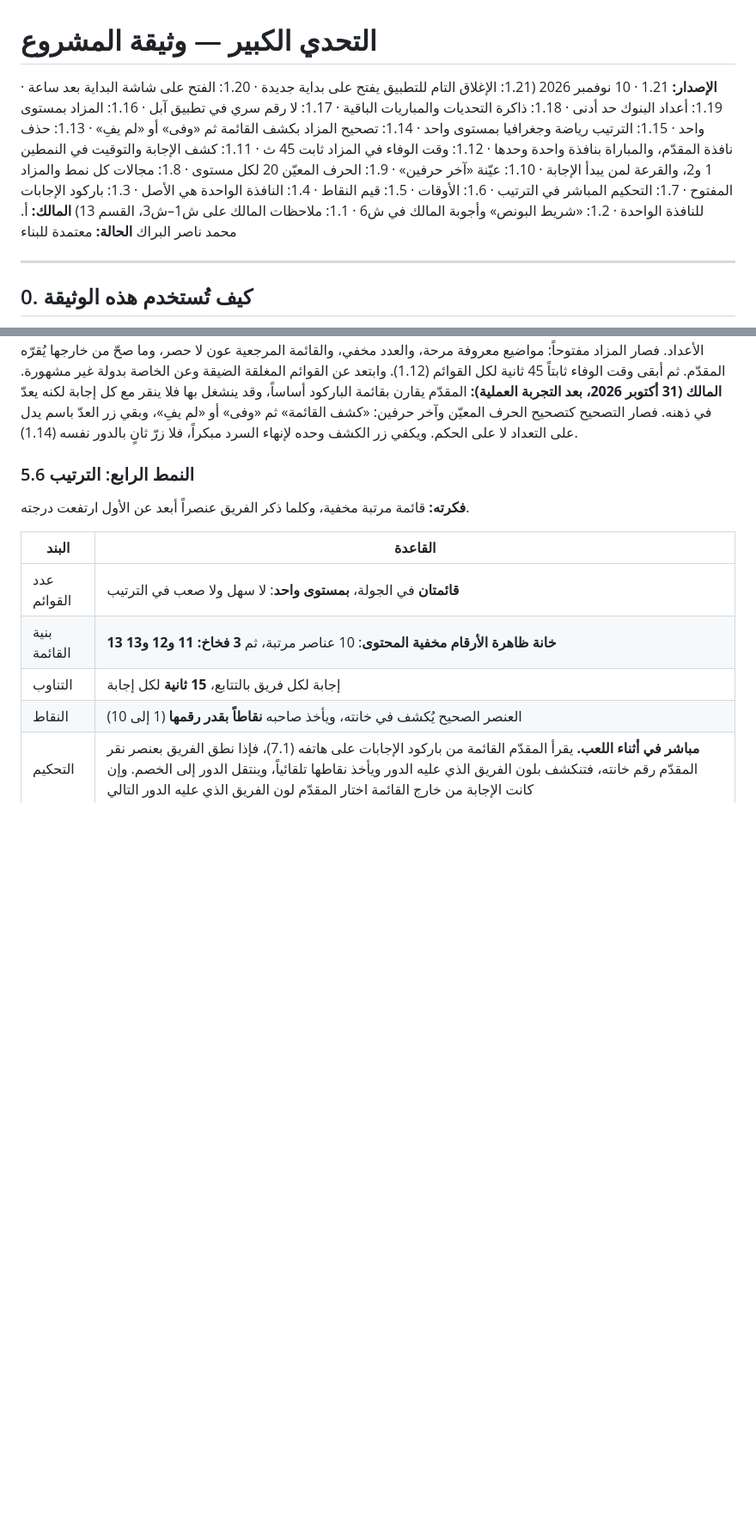
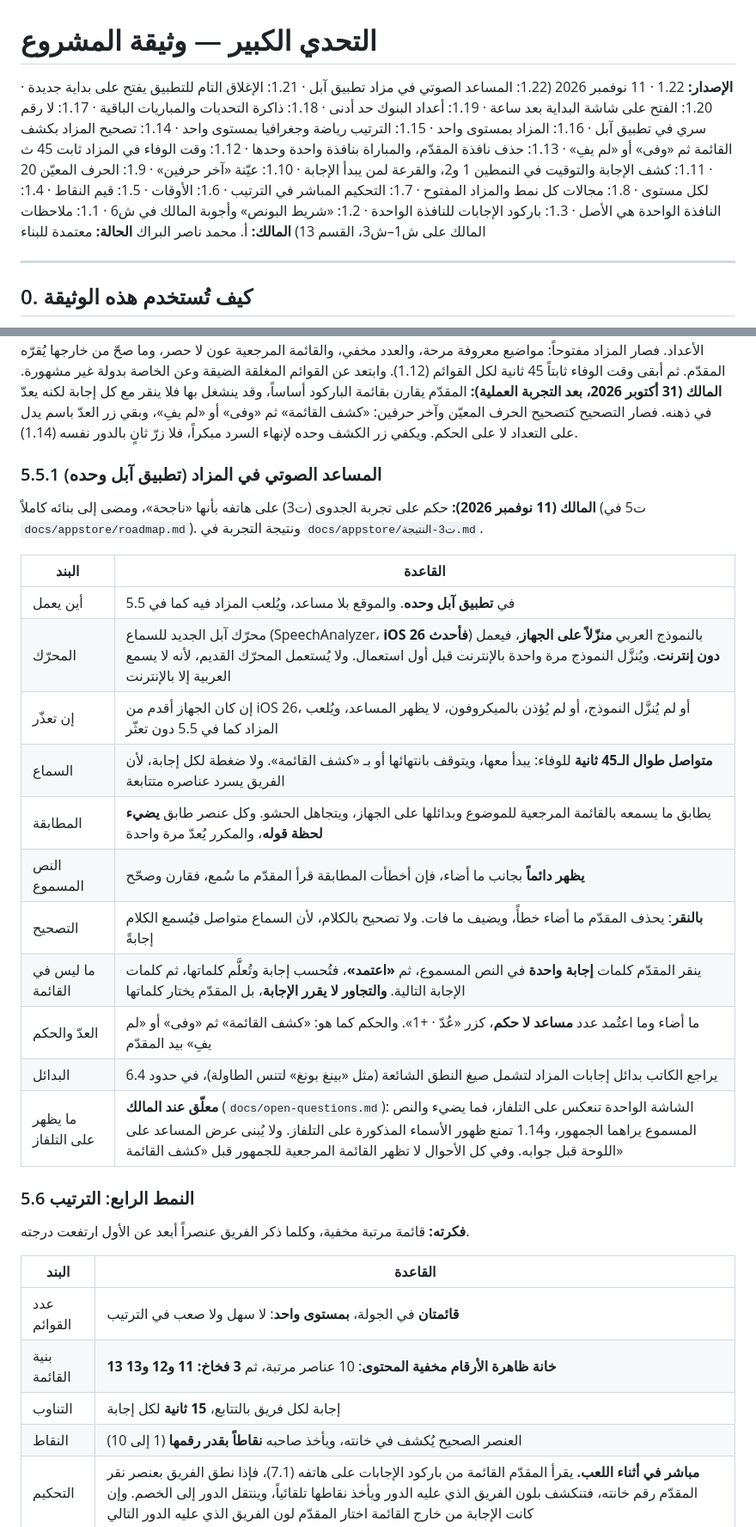
Before and after one commit to mtech732-stack/big-challenge, a Markdown page: docs/PROJECT.md, 2 parts joined by grey strips. Shown at 86% size. Drawn GitHub-style; blank space fills up the shorter version.

Commit message:
PROJECT.md 1.22: voice assistant in the iOS app auction (#488)
Claude-Session: https://claude.ai/code/session_01RdLZ28XPKvbh6YZeai9Bfb

Co-authored-by: Claude <noreply@anthropic.com>

```diff
--- a/docs/PROJECT.md
+++ b/docs/PROJECT.md
@@ -1,6 +1,6 @@
 # التحدي الكبير — وثيقة المشروع
 
-**الإصدار:** 1.21 · 10 نوفمبر 2026 (1.21: الإغلاق التام للتطبيق يفتح على بداية جديدة · 1.20: الفتح على شاشة البداية بعد ساعة · 1.19: أعداد البنوك حد أدنى · 1.18: ذاكرة التحديات والمباريات الباقية · 1.17: لا رقم سري في تطبيق آبل · 1.16: المزاد بمستوى واحد · 1.15: الترتيب رياضة وجغرافيا بمستوى واحد · 1.14: تصحيح المزاد بكشف القائمة ثم «وفى» أو «لم يفِ» · 1.13: حذف نافذة المقدّم، والمباراة بنافذة واحدة وحدها · 1.12: وقت الوفاء في المزاد ثابت 45 ث · 1.11: كشف الإجابة والتوقيت في النمطين 1 و2، والقرعة لمن يبدأ الإجابة · 1.10: عيّنة «آخر حرفين» · 1.9: الحرف المعيّن 20 لكل مستوى · 1.8: مجالات كل نمط والمزاد المفتوح · 1.7: التحكيم المباشر في الترتيب · 1.6: الأوقات · 1.5: قيم النقاط · 1.4: النافذة الواحدة هي الأصل · 1.3: باركود الإجابات للنافذة الواحدة · 1.2: «شريط البونص» وأجوبة المالك في ش6 · 1.1: ملاحظات المالك على ش1–ش3، القسم 13)
+**الإصدار:** 1.22 · 11 نوفمبر 2026 (1.22: المساعد الصوتي في مزاد تطبيق آبل · 1.21: الإغلاق التام للتطبيق يفتح على بداية جديدة · 1.20: الفتح على شاشة البداية بعد ساعة · 1.19: أعداد البنوك حد أدنى · 1.18: ذاكرة التحديات والمباريات الباقية · 1.17: لا رقم سري في تطبيق آبل · 1.16: المزاد بمستوى واحد · 1.15: الترتيب رياضة وجغرافيا بمستوى واحد · 1.14: تصحيح المزاد بكشف القائمة ثم «وفى» أو «لم يفِ» · 1.13: حذف نافذة المقدّم، والمباراة بنافذة واحدة وحدها · 1.12: وقت الوفاء في المزاد ثابت 45 ث · 1.11: كشف الإجابة والتوقيت في النمطين 1 و2، والقرعة لمن يبدأ الإجابة · 1.10: عيّنة «آخر حرفين» · 1.9: الحرف المعيّن 20 لكل مستوى · 1.8: مجالات كل نمط والمزاد المفتوح · 1.7: التحكيم المباشر في الترتيب · 1.6: الأوقات · 1.5: قيم النقاط · 1.4: النافذة الواحدة هي الأصل · 1.3: باركود الإجابات للنافذة الواحدة · 1.2: «شريط البونص» وأجوبة المالك في ش6 · 1.1: ملاحظات المالك على ش1–ش3، القسم 13)
 **المالك:** أ. محمد ناصر البراك
 **الحالة:** معتمدة للبناء
 
@@ -164,6 +164,23 @@
 **المالك (24 أكتوبر 2026، 14:29–14:41):** المزايدة قد تقفز عشرة، فلا «رقماً رقماً»، ولا تساوي. لكل فريق زر بلونه، وبينهما «ابدأ» يرسي على الأعلى. وتحريك الحدّ مع كل رقم لم يناسب المزايدة، فيبقى في مكانه ويتحرك نحو من رسا عليه. والقائمة 10 عناصر حداً أدنى.
 **المالك (30 أكتوبر 2026):** سأل لماذا العدد بين 10 و15، وطلب فتح الأعداد. فصار المزاد مفتوحاً: مواضيع معروفة مرحة، والعدد مخفي، والقائمة المرجعية عون لا حصر، وما صحّ من خارجها يُقرّه المقدّم. ثم أبقى وقت الوفاء ثابتاً 45 ثانية لكل القوائم (1.12). وابتعد عن القوائم المغلقة الضيقة وعن الخاصة بدولة غير مشهورة.
 **المالك (31 أكتوبر 2026، بعد التجربة العملية):** المقدّم يقارن بقائمة الباركود أساساً، وقد ينشغل بها فلا ينقر مع كل إجابة لكنه يعدّ في ذهنه. فصار التصحيح كتصحيح الحرف المعيّن وآخر حرفين: «كشف القائمة» ثم «وفى» أو «لم يفِ»، وبقي زر العدّ باسم يدل على التعداد لا على الحكم. ويكفي زر الكشف وحده لإنهاء السرد مبكراً، فلا زرّ ثانٍ بالدور نفسه (1.14).
+
+### 5.5.1 المساعد الصوتي في المزاد (تطبيق آبل وحده)
+**المالك (11 نوفمبر 2026):** حكم على تجربة الجدوى (ت3) على هاتفه بأنها «ناجحة»، ومضى إلى بنائه كاملاً (ت5 في `docs/appstore/roadmap.md`). ونتيجة التجربة في `docs/appstore/ت3-النتيجة.md`.
+
+| البند | القاعدة |
+|---|---|
+| أين يعمل | في **تطبيق آبل وحده**. والموقع بلا مساعد، ويُلعب المزاد فيه كما في 5.5 |
+| المحرّك | محرّك آبل الجديد للسماع (SpeechAnalyzer، **iOS 26 فأحدث**) بالنموذج العربي **منزّلاً على الجهاز**، فيعمل **دون إنترنت**. ويُنزَّل النموذج مرة واحدة بالإنترنت قبل أول استعمال. ولا يُستعمل المحرّك القديم، لأنه لا يسمع العربية إلا بالإنترنت |
+| إن تعذّر | إن كان الجهاز أقدم من iOS 26، أو لم يُنزَّل النموذج، أو لم يُؤذن بالميكروفون، لا يظهر المساعد، ويُلعب المزاد كما في 5.5 دون تعثّر |
+| السماع | **متواصل طوال الـ45 ثانية** للوفاء: يبدأ معها، ويتوقف بانتهائها أو بـ «كشف القائمة». ولا ضغطة لكل إجابة، لأن الفريق يسرد عناصره متتابعة |
+| المطابقة | يطابق ما يسمعه بالقائمة المرجعية للموضوع وبدائلها على الجهاز، ويتجاهل الحشو. وكل عنصر طابق **يضيء لحظة قوله**، والمكرر يُعدّ مرة واحدة |
+| النص المسموع | **يظهر دائماً** بجانب ما أضاء، فإن أخطأت المطابقة قرأ المقدّم ما سُمع، فقارن وصحّح |
+| التصحيح | **بالنقر**: يحذف المقدّم ما أضاء خطأً، ويضيف ما فات. ولا تصحيح بالكلام، لأن السماع متواصل فيُسمع الكلام إجابةً |
+| ما ليس في القائمة | ينقر المقدّم كلمات **إجابة واحدة** في النص المسموع، ثم **«اعتمد»**، فتُحسب إجابة وتُعلَّم كلماتها، ثم كلمات الإجابة التالية. **والتجاور لا يقرر الإجابة**، بل المقدّم يختار كلماتها |
+| العدّ والحكم | ما أضاء وما اعتُمد عدد **مساعد لا حكم**، كزر «عُدّ · +1». والحكم كما هو: «كشف القائمة» ثم «وفى» أو «لم يفِ» بيد المقدّم |
+| البدائل | يراجع الكاتب بدائل إجابات المزاد لتشمل صيغ النطق الشائعة (مثل «بينغ بونغ» لتنس الطاولة)، في حدود 6.4 |
+| ما يظهر على التلفاز | **معلّق عند المالك** (`docs/open-questions.md`): الشاشة الواحدة تنعكس على التلفاز، فما يضيء والنص المسموع يراهما الجمهور، و1.14 تمنع ظهور الأسماء المذكورة على التلفاز. ولا يُبنى عرض المساعد على اللوحة قبل جوابه. وفي كل الأحوال لا تظهر القائمة المرجعية للجمهور قبل «كشف القائمة» |
 
 ### 5.6 النمط الرابع: الترتيب
 **فكرته:** قائمة مرتبة مخفية، وكلما ذكر الفريق عنصراً أبعد عن الأول ارتفعت درجته.
```
Also changed, not shown: other parts of docs/PROJECT.md (+3 -2 lines), docs/open-questions.md (+11 -0 lines).
